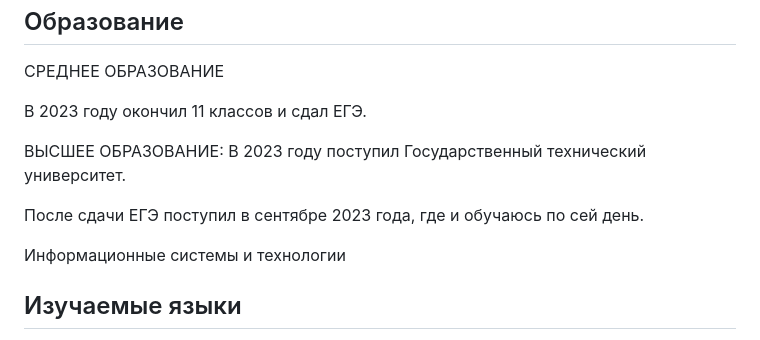
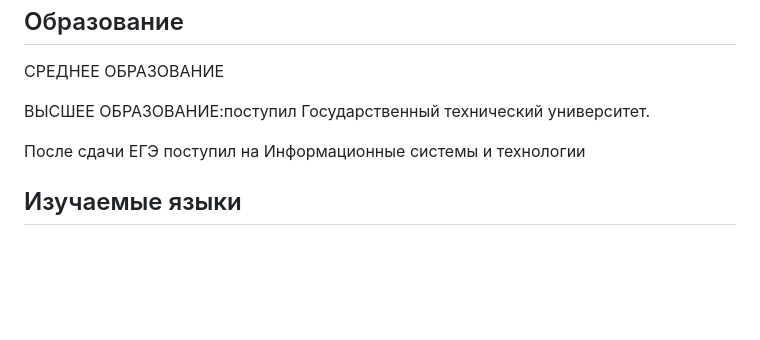
Before and after one commit to nekez9r/lab7, a Markdown page: README.md, the part around the change. Rendered like a GitHub page; blank space fills up the shorter version.

```diff
--- a/README.md
+++ b/README.md
@@ -52,10 +52,8 @@
     <div class="right-column">
         <h2><i class="fas fa-graduation-cap"></i> Образование</h2>
         <p>СРЕДНЕЕ ОБРАЗОВАНИЕ</p>
-        <p>В 2023 году окончил 11 классов и сдал ЕГЭ.</p>
-        <p>ВЫСШЕЕ ОБРАЗОВАНИЕ: В 2023 году поступил Государственный технический университет.</p>
-        <p>После сдачи ЕГЭ поступил в сентябре 2023 года, где и обучаюсь по сей день.</p>
-        <p>Информационные системы и технологии</p>
+        <p>ВЫСШЕЕ ОБРАЗОВАНИЕ:поступил Государственный технический университет.</p>
+        <p>После сдачи ЕГЭ поступил на Информационные системы и технологии</p>
     </div>
 </div>
 
```
